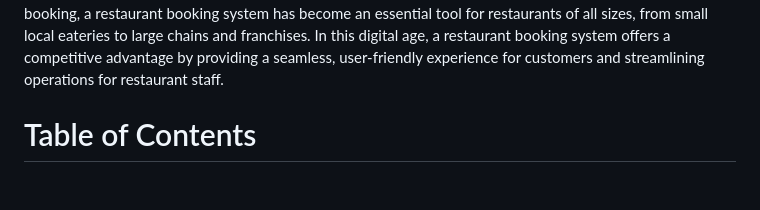
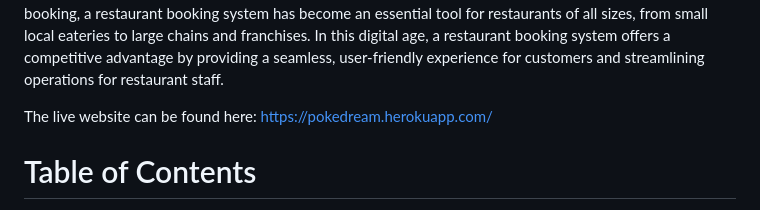
Before and after one commit to rubengardner/Restaurant_booking, a Markdown page: README.md, the part around the change. Rendered like a GitHub page; blank space fills up the shorter version.

Commit message:
Add url to deployed website in README file

```diff
--- a/README.md
+++ b/README.md
@@ -2,6 +2,8 @@
 ![Multiple screens](/images/features/multiple-screens.png)
 
 A restaurant booking system is a software application designed to streamline the process of making reservations at a restaurant. It provides a convenient platform for customers to browse available tables, select a desired time and date, and make a reservation with just a few clicks. The system can also help restaurants manage their reservations more efficiently, allowing them to optimize their seating capacity, reduce wait times, and improve overall customer experience. With the increasing popularity of online booking, a restaurant booking system has become an essential tool for restaurants of all sizes, from small local eateries to large chains and franchises. In this digital age, a restaurant booking system offers a competitive advantage by providing a seamless, user-friendly experience for customers and streamlining operations for restaurant staff.
+
+The live website can be found here: https://pokedream.herokuapp.com/
 
 # Table of Contents
 
```
